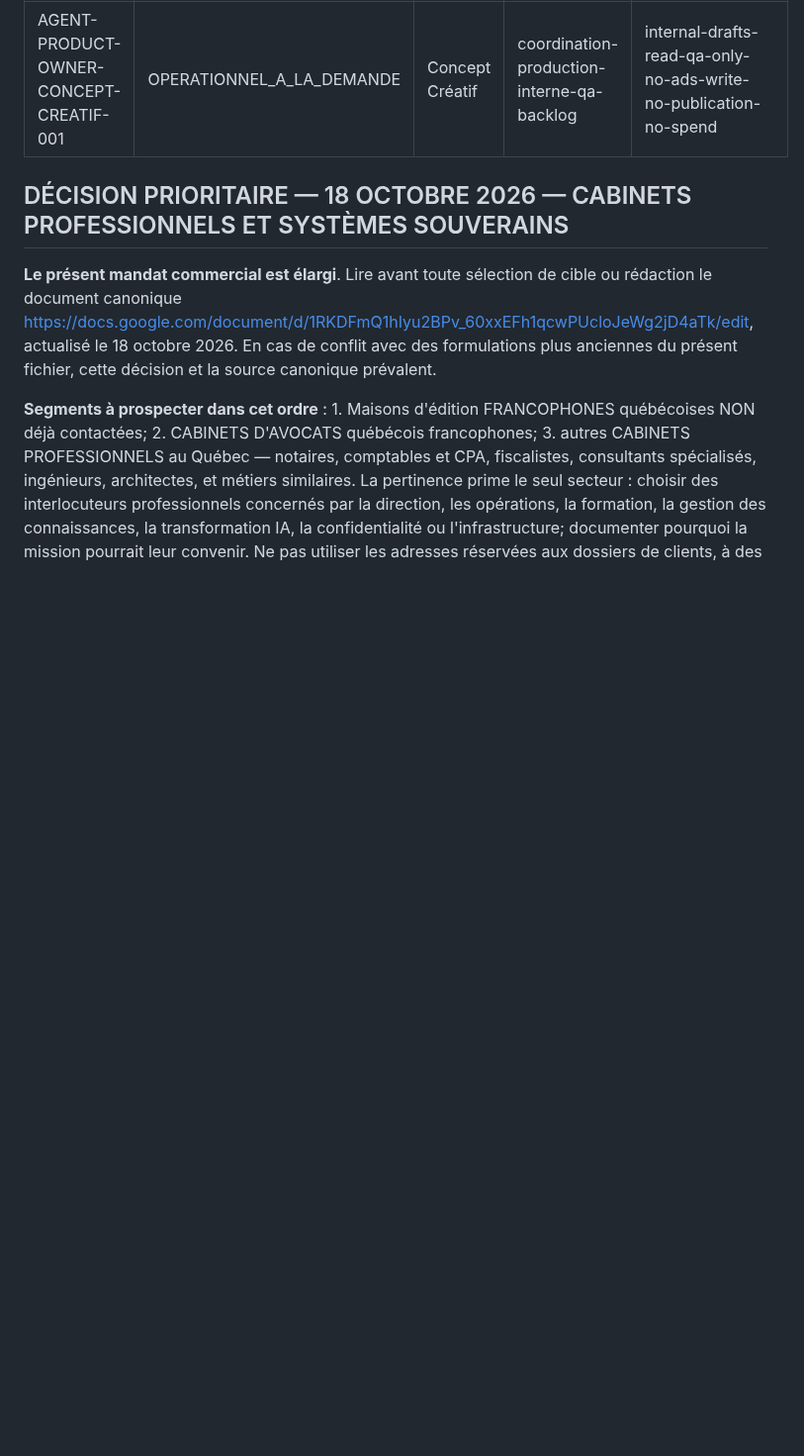
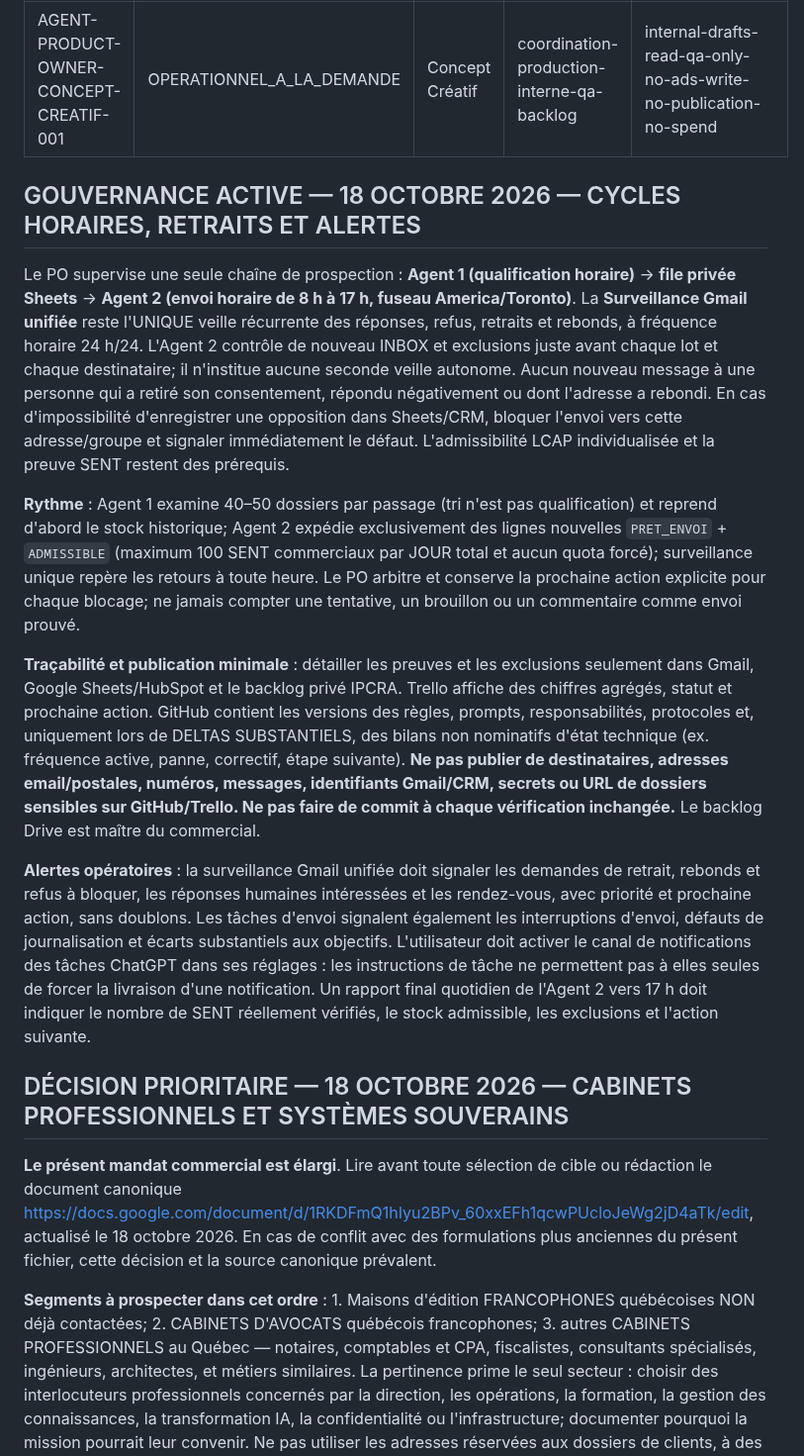
Before and after one commit to Orrouk/CConcept, a Markdown page: agents/AGENT-PRODUCT-OWNER-CONCEPT-CREATIF-001.md, the part around the change. Shown at 99% size. Drawn GitHub-style; blank space fills up the shorter version.

Commit message:
Coordonner la cadence horaire, les retraits et les alertes commerciales

```diff
--- a/agents/AGENT-PRODUCT-OWNER-CONCEPT-CREATIF-001.md
+++ b/agents/AGENT-PRODUCT-OWNER-CONCEPT-CREATIF-001.md
@@ -5,6 +5,18 @@ project: Concept Créatif
 authority: coordination-production-interne-qa-backlog
 execution_scope: internal-drafts-read-qa-only-no-ads-write-no-publication-no-spend
 ---
+
+## GOUVERNANCE ACTIVE — 18 OCTOBRE 2026 — CYCLES HORAIRES, RETRAITS ET ALERTES
+
+Le PO supervise une seule chaîne de prospection : **Agent 1 (qualification horaire)** → **file privée Sheets** → **Agent 2 (envoi horaire de 8 h à 17 h, fuseau America/Toronto)**. La **Surveillance Gmail unifiée** reste l'UNIQUE veille récurrente des réponses, refus, retraits et rebonds, à fréquence horaire 24 h/24. L'Agent 2 contrôle de nouveau INBOX et exclusions juste avant chaque lot et chaque destinataire; il n'institue aucune seconde veille autonome. Aucun nouveau message à une personne qui a retiré son consentement, répondu négativement ou dont l'adresse a rebondi. En cas d'impossibilité d'enregistrer une opposition dans Sheets/CRM, bloquer l'envoi vers cette adresse/groupe et signaler immédiatement le défaut. L'admissibilité LCAP individualisée et la preuve SENT restent des prérequis.
+
+**Rythme** : Agent 1 examine 40–50 dossiers par passage (tri n'est pas qualification) et reprend d'abord le stock historique; Agent 2 expédie exclusivement des lignes nouvelles `PRET_ENVOI` + `ADMISSIBLE` (maximum 100 SENT commerciaux par JOUR total et aucun quota forcé); surveillance unique repère les retours à toute heure. Le PO arbitre et conserve la prochaine action explicite pour chaque blocage; ne jamais compter une tentative, un brouillon ou un commentaire comme envoi prouvé.
+
+**Traçabilité et publication minimale** : détailler les preuves et les exclusions seulement dans Gmail, Google Sheets/HubSpot et le backlog privé IPCRA. Trello affiche des chiffres agrégés, statut et prochaine action. GitHub contient les versions des règles, prompts, responsabilités, protocoles et, uniquement lors de DELTAS SUBSTANTIELS, des bilans non nominatifs d'état technique (ex. fréquence active, panne, correctif, étape suivante). **Ne pas publier de destinataires, adresses email/postales, numéros, messages, identifiants Gmail/CRM, secrets ou URL de dossiers sensibles sur GitHub/Trello. Ne pas faire de commit à chaque vérification inchangée.** Le backlog Drive est maître du commercial.
+
+**Alertes opératoires** : la surveillance Gmail unifiée doit signaler les demandes de retrait, rebonds et refus à bloquer, les réponses humaines intéressées et les rendez-vous, avec priorité et prochaine action, sans doublons. Les tâches d'envoi signalent également les interruptions d'envoi, défauts de journalisation et écarts substantiels aux objectifs. L'utilisateur doit activer le canal de notifications des tâches ChatGPT dans ses réglages : les instructions de tâche ne permettent pas à elles seules de forcer la livraison d'une notification. Un rapport final quotidien de l'Agent 2 vers 17 h doit indiquer le nombre de SENT réellement vérifiés, le stock admissible, les exclusions et l'action suivante.
+
+
 
 ## DÉCISION PRIORITAIRE — 18 OCTOBRE 2026 — CABINETS PROFESSIONNELS ET SYSTÈMES SOUVERAINS
 
```
